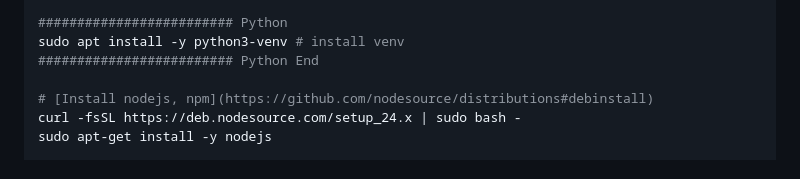
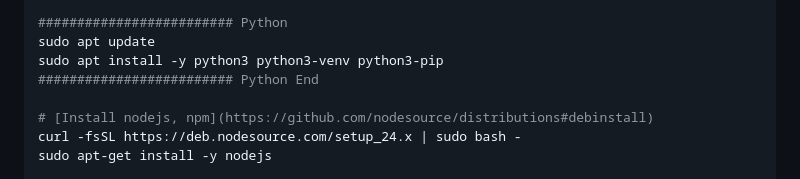
Before and after one commit to tanvirather/lab, a Markdown page: wiki/ubuntu.md, the part around the change. GitHub-like rendering.

Commit message:
update ubuntu

```diff
--- a/wiki/ubuntu.md
+++ b/wiki/ubuntu.md
@@ -70,7 +70,8 @@ sudo apt install -y dotnet-sdk-10.0
 ######################### Dotnet End
 
 ######################### Python
-sudo apt install -y python3-venv # install venv
+sudo apt update
+sudo apt install -y python3 python3-venv python3-pip
 ######################### Python End
 
 # [Install nodejs, npm](https://github.com/nodesource/distributions#debinstall)
```
